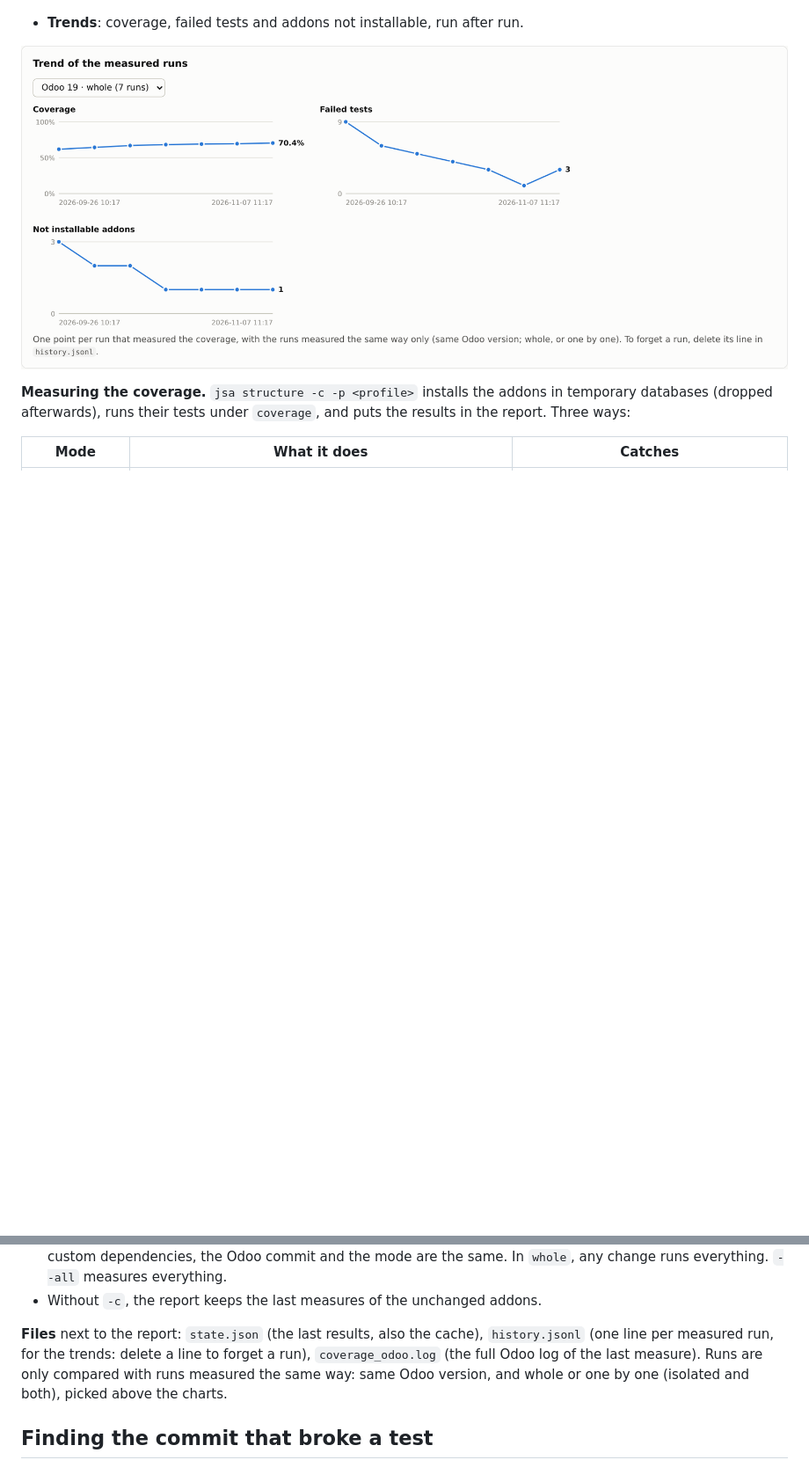
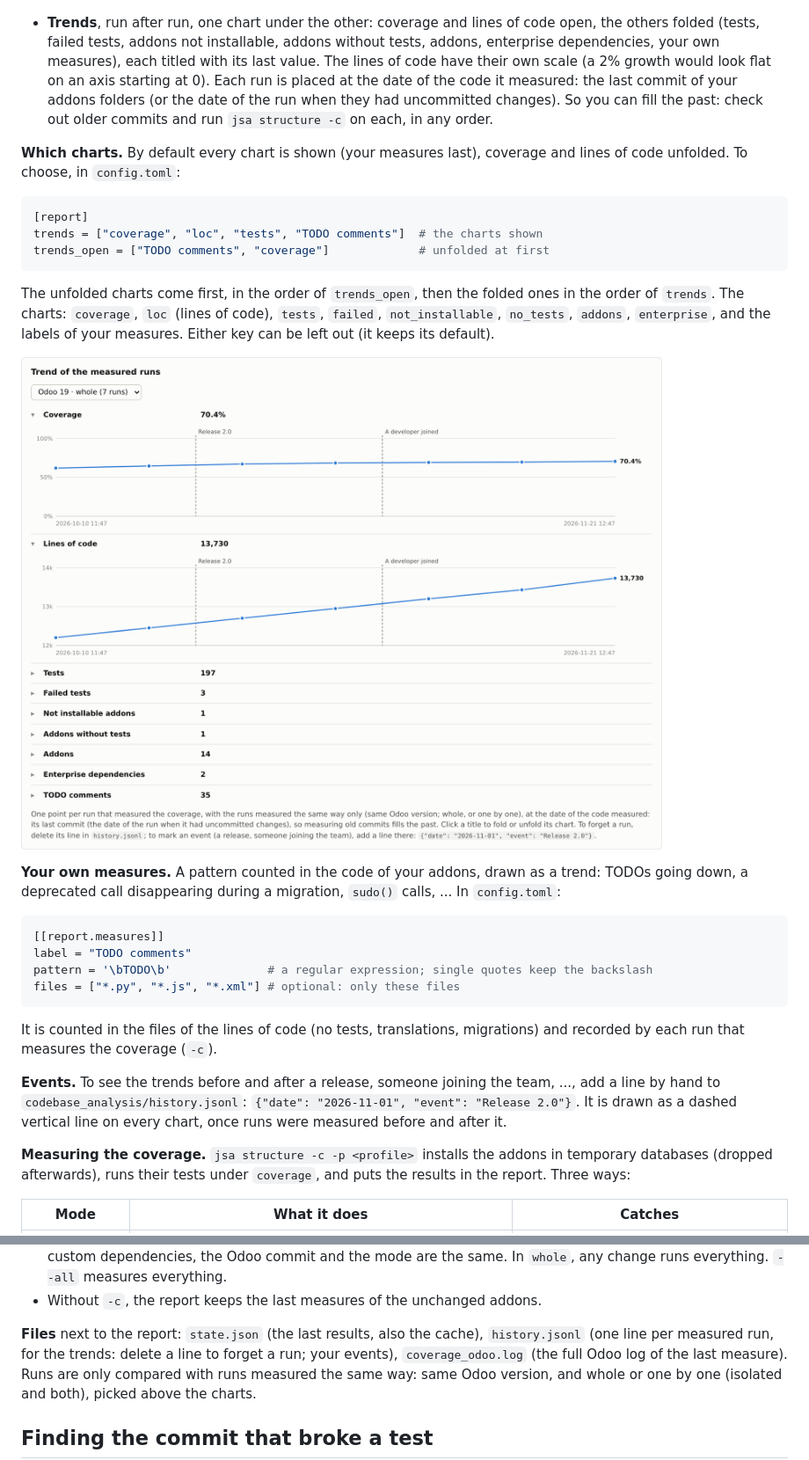
Before and after one commit to Minijump/jsa_dev_toolbox, a Markdown page: docs/guide.md, 2 parts joined by grey strips. Shown at 88% size. Drawn GitHub-style; pictures changed too: docs/images/report_trend.png; blank space fills up the shorter version.

````diff
--- a/docs/guide.md
+++ b/docs/guide.md
@@ -157,9 +157,40 @@ then the other applications and modules. Useful before moving a database to the
 
 ![Dependency graph](images/report_graph.png)
 
-- **Trends**: coverage, failed tests and addons not installable, run after run.
+- **Trends**, run after run, one chart under the other: coverage and lines of code open, the others folded (tests,
+  failed tests, addons not installable, addons without tests, addons, enterprise dependencies, your own measures),
+  each titled with its last value. The lines of code have their own scale (a 2% growth would look flat on an axis
+  starting at 0). Each run is placed at the date of the code it measured: the last commit of your addons folders
+  (or the date of the run when they had uncommitted changes). So you can fill the past: check out older commits and
+  run `jsa structure -c` on each, in any order.
+
+**Which charts.** By default every chart is shown (your measures last), coverage and lines of code unfolded. To
+choose, in `config.toml`:
+```toml
+[report]
+trends = ["coverage", "loc", "tests", "TODO comments"]  # the charts shown
+trends_open = ["TODO comments", "coverage"]             # unfolded at first
+```
+The unfolded charts come first, in the order of `trends_open`, then the folded ones in the order of `trends`.
+The charts: `coverage`, `loc` (lines of code), `tests`, `failed`, `not_installable`, `no_tests`, `addons`,
+`enterprise`, and the labels of your measures. Either key can be left out (it keeps its default).
 
 ![Trends](images/report_trend.png)
+
+**Your own measures.** A pattern counted in the code of your addons, drawn as a trend: TODOs going down, a deprecated
+call disappearing during a migration, `sudo()` calls, ... In `config.toml`:
+```toml
+[[report.measures]]
+label = "TODO comments"
+pattern = '\bTODO\b'              # a regular expression; single quotes keep the backslash
+files = ["*.py", "*.js", "*.xml"] # optional: only these files
+```
+It is counted in the files of the lines of code (no tests, translations, migrations) and recorded by each run that
+measures the coverage (`-c`).
+
+**Events.** To see the trends before and after a release, someone joining the team, ..., add a line by hand to
+`codebase_analysis/history.jsonl`: `{"date": "2026-11-01", "event": "Release 2.0"}`. It is drawn as a dashed vertical
+line on every chart, once runs were measured before and after it.
 
 **Measuring the coverage.** `jsa structure -c -p <profile>` installs the addons in temporary databases (dropped
 afterwards), runs their tests under `coverage`, and puts the results in the report. Three ways:
@@ -182,7 +213,8 @@ afterwards), runs their tests under `coverage`, and puts the results in the repo
 - Without `-c`, the report keeps the last measures of the unchanged addons.
 
 **Files** next to the report: `state.json` (the last results, also the cache), `history.jsonl` (one line per measured
-run, for the trends: delete a line to forget a run), `coverage_odoo.log` (the full Odoo log of the last measure).
+run, for the trends: delete a line to forget a run; your events), `coverage_odoo.log` (the full Odoo log of the last
+measure).
 Runs are only compared with runs measured the same way: same Odoo version, and whole or one by one (isolated and
 both), picked above the charts.
 
````
Also changed, not shown: 6 other files.
